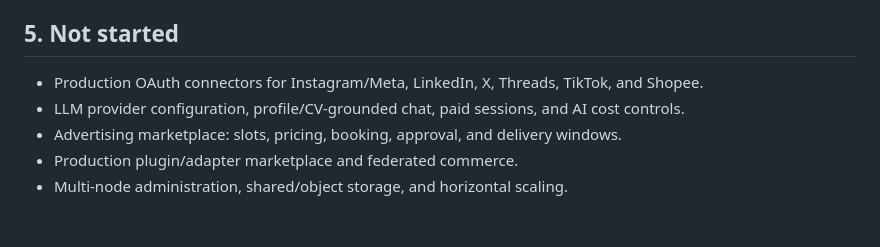
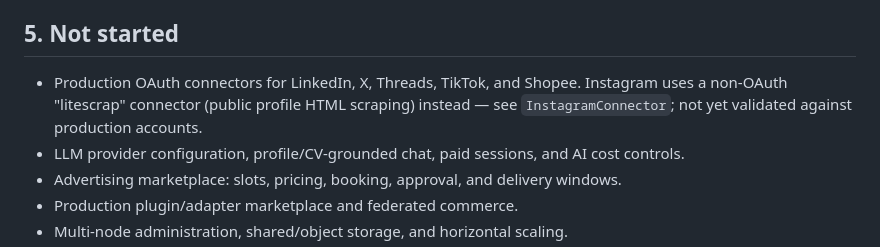
Before and after one commit to kukuhtw/fpdp, a Markdown page: documentation/PROGRESS-REPORT.en.md, the part around the change. Rendered like a GitHub page; blank space fills up the shorter version.

```diff
--- a/documentation/PROGRESS-REPORT.en.md
+++ b/documentation/PROGRESS-REPORT.en.md
@@ -172,7 +172,7 @@ flowchart LR
 
 ## 5. Not started
 
-- Production OAuth connectors for Instagram/Meta, LinkedIn, X, Threads, TikTok, and Shopee.
+- Production OAuth connectors for LinkedIn, X, Threads, TikTok, and Shopee. Instagram uses a non-OAuth "litescrap" connector (public profile HTML scraping) instead — see `InstagramConnector`; not yet validated against production accounts.
 - LLM provider configuration, profile/CV-grounded chat, paid sessions, and AI cost controls.
 - Advertising marketplace: slots, pricing, booking, approval, and delivery windows.
 - Production plugin/adapter marketplace and federated commerce.
```
Also changed, not shown: documentation/PROGRESS-REPORT.id.md (+2 -2 lines).
